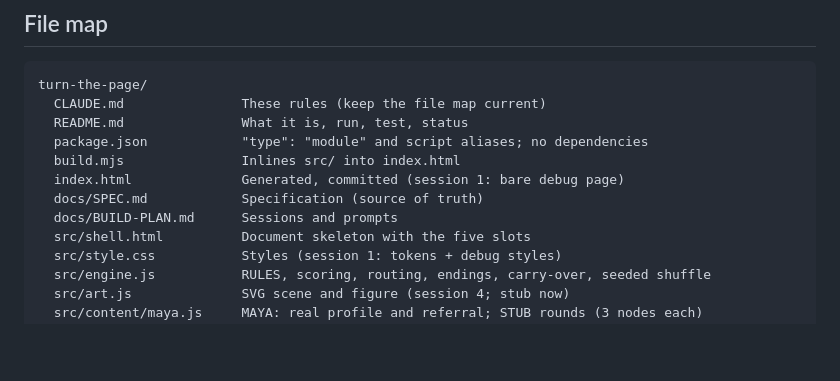
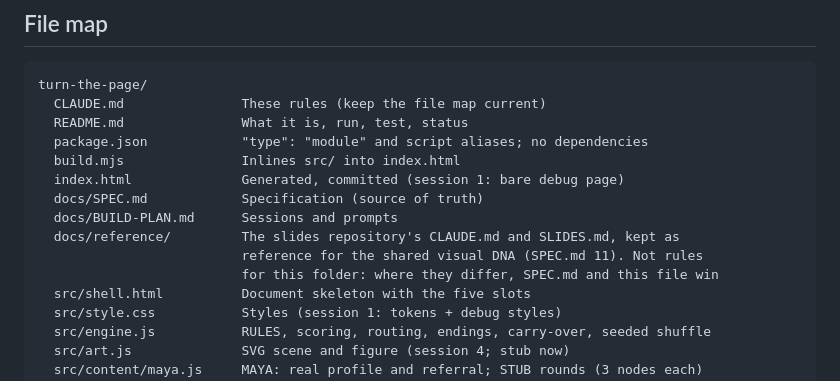
Before and after one commit to mxtdnl/playground, a Markdown page: turn-the-page/CLAUDE.md, the part around the change. Rendered like a GitHub page; blank space fills up the shorter version.

Commit message:
repo: move slides-repo reference docs out of the root (#7)
* turn-the-page: session 1 foundations (engine, stub case, tests, calibrator, debug page)

- CLAUDE.md with folder rules, tokens, conventions, file map and the
  engine interpretations decided where SPEC.md 7 and 9.2 left room
- build.mjs inlines src/ into a standalone index.html (file:// safe)
- src/engine.js: pure RULES-driven scoring, routing, endings, carry-over
  and seeded shuffle
- src/content/maya.js: real profile and referral note; stub rounds of
  three nodes per format, marked PLACEHOLDER
- tests: engine and content unit tests; calibrate.mjs report
- index.html: bare debug page that plays the stub through

Co-Authored-By: Claude Opus 5.5 <noreply@anthropic.com>
Claude-Session: https://claude.ai/code/session_011JVHwtaU8NjySnbYVc3HLy

* turn-the-page: fix test command in BUILD-PLAN.md

Co-Authored-By: Claude Opus 5.5 <noreply@anthropic.com>
Claude-Session: https://claude.ai/code/session_011JVHwtaU8NjySnbYVc3HLy

* repo: move slides-repo reference docs into turn-the-page/docs/reference

The two uploaded files sat at the root and failed the boundary check.
They are reference for turn-the-page's visual language (SPEC.md 11), so
they now live in that project, with kebab-case names.

Co-Authored-By: Claude Opus 5.5 <noreply@anthropic.com>
Claude-Session: https://claude.ai/code/session_011JVHwtaU8NjySnbYVc3HLy

---------

Co-authored-by: Claude <noreply@anthropic.com>

```diff
--- a/turn-the-page/CLAUDE.md
+++ b/turn-the-page/CLAUDE.md
@@ -80,6 +80,9 @@ turn-the-page/
   index.html              Generated, committed (session 1: bare debug page)
   docs/SPEC.md            Specification (source of truth)
   docs/BUILD-PLAN.md      Sessions and prompts
+  docs/reference/         The slides repository's CLAUDE.md and SLIDES.md, kept as
+                          reference for the shared visual DNA (SPEC.md 11). Not rules
+                          for this folder: where they differ, SPEC.md and this file win
   src/shell.html          Document skeleton with the five slots
   src/style.css           Styles (session 1: tokens + debug styles)
   src/engine.js           RULES, scoring, routing, endings, carry-over, seeded shuffle
```
Also changed, not shown: 4 other files.
